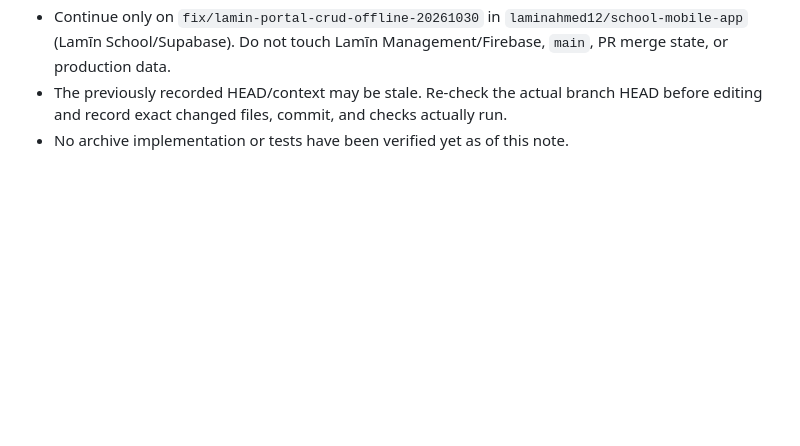
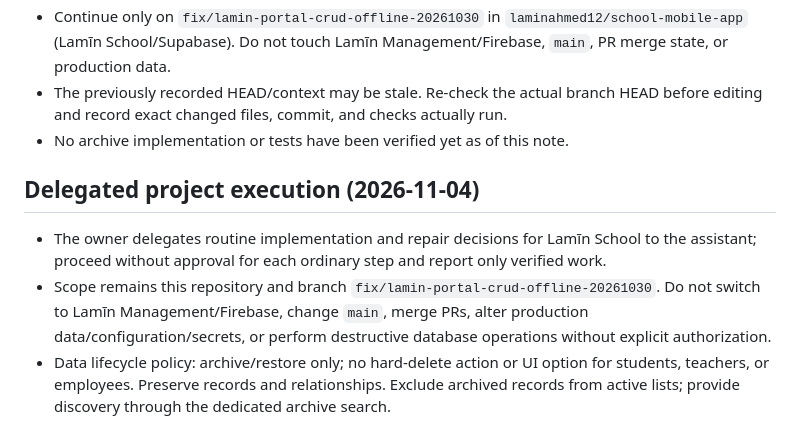
Before and after one commit to laminahmed12/school-mobile-app, a Markdown page: PROJECT_CONTEXT.md, the part around the change. Drawn GitHub-style; blank space fills up the shorter version.

Commit message:
Record delegated execution scope and archive-only policy

```diff
--- a/PROJECT_CONTEXT.md
+++ b/PROJECT_CONTEXT.md
@@ -895,3 +895,9 @@ If it fails:
 - Continue only on `fix/lamin-portal-crud-offline-20261030` in `laminahmed12/school-mobile-app` (Lamīn School/Supabase). Do not touch Lamīn Management/Firebase, `main`, PR merge state, or production data.
 - The previously recorded HEAD/context may be stale. Re-check the actual branch HEAD before editing and record exact changed files, commit, and checks actually run.
 - No archive implementation or tests have been verified yet as of this note.
+
+
+## Delegated project execution (2026-11-04)
+- The owner delegates routine implementation and repair decisions for Lamīn School to the assistant; proceed without approval for each ordinary step and report only verified work.
+- Scope remains this repository and branch `fix/lamin-portal-crud-offline-20261030`. Do not switch to Lamīn Management/Firebase, change `main`, merge PRs, alter production data/configuration/secrets, or perform destructive database operations without explicit authorization.
+- Data lifecycle policy: archive/restore only; no hard-delete action or UI option for students, teachers, or employees. Preserve records and relationships. Exclude archived records from active lists; provide discovery through the dedicated archive search.
```
